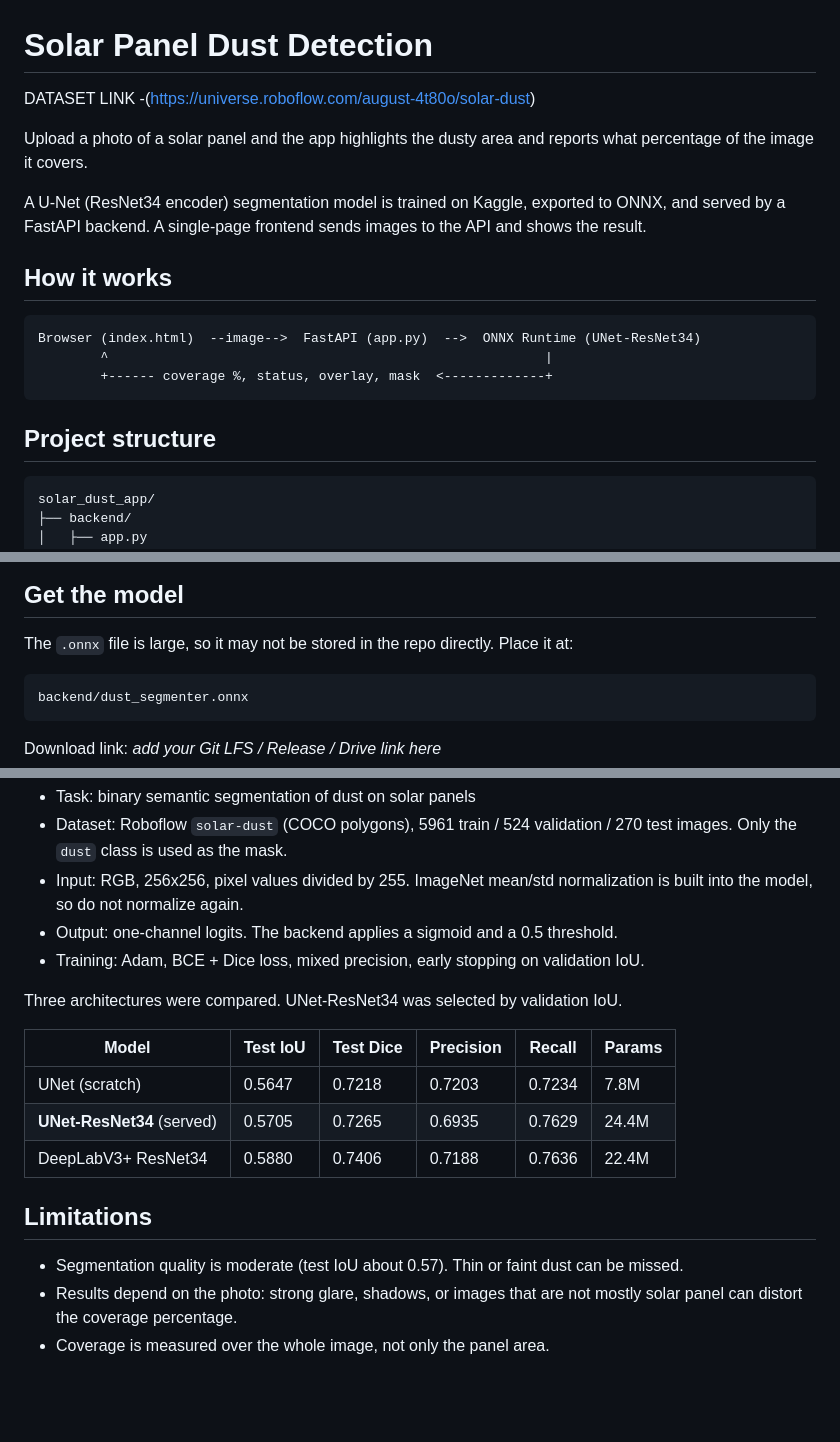
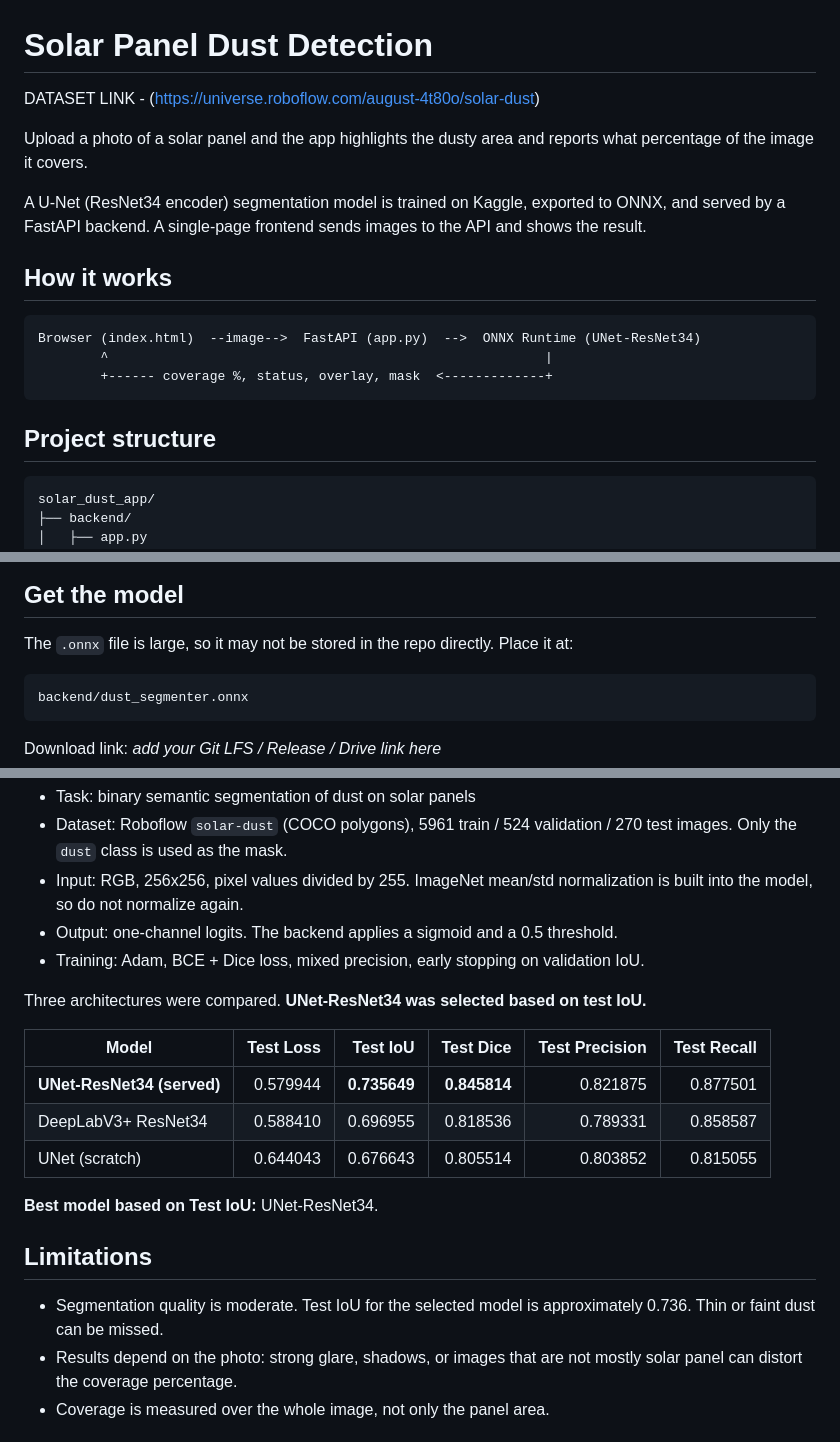
Before and after one commit to Andrea7306/solarPanel, a Markdown page: README.md, 3 parts joined by grey strips. Drawn GitHub-style; blank space fills up the shorter version.

Commit message:
Revise README for clarity and model updates
Updated README with improved model performance metrics and details.

````diff
--- a/README.md
+++ b/README.md
@@ -1,6 +1,6 @@
 # Solar Panel Dust Detection
 
-DATASET LINK -(https://universe.roboflow.com/august-4t80o/solar-dust)
+DATASET LINK - (https://universe.roboflow.com/august-4t80o/solar-dust)
 
 Upload a photo of a solar panel and the app highlights the dusty area and reports what percentage of the image it covers.
 
@@ -8,7 +8,7 @@ A U-Net (ResNet34 encoder) segmentation model is trained on Kaggle, exported to
 
 ## How it works
 
-```
+```text
 Browser (index.html)  --image-->  FastAPI (app.py)  -->  ONNX Runtime (UNet-ResNet34)
         ^                                                        |
         +------ coverage %, status, overlay, mask  <-------------+
@@ -16,7 +16,7 @@ Browser (index.html)  --image-->  FastAPI (app.py)  -->  ONNX Runtime (UNet-ResN
 
 ## Project structure
 
-```
+```text
 solar_dust_app/
 ├── backend/
 │   ├── app.py
@@ -43,7 +43,7 @@ solar_dust_app/
 
 The `.onnx` file is large, so it may not be stored in the repo directly. Place it at:
 
-```
+```text
 backend/dust_segmenter.onnx
 ```
 
@@ -101,17 +101,19 @@ Other endpoints: `GET /` (health), `GET /model-info` (model input/output shapes)
 - Output: one-channel logits. The backend applies a sigmoid and a 0.5 threshold.
 - Training: Adam, BCE + Dice loss, mixed precision, early stopping on validation IoU.
 
-Three architectures were compared. UNet-ResNet34 was selected by validation IoU.
+Three architectures were compared. **UNet-ResNet34 was selected based on test IoU.**
 
-| Model | Test IoU | Test Dice | Precision | Recall | Params |
-|---|---|---|---|---|---|
-| UNet (scratch) | 0.5647 | 0.7218 | 0.7203 | 0.7234 | 7.8M |
-| **UNet-ResNet34** (served) | 0.5705 | 0.7265 | 0.6935 | 0.7629 | 24.4M |
-| DeepLabV3+ ResNet34 | 0.5880 | 0.7406 | 0.7188 | 0.7636 | 22.4M |
+| Model | Test Loss | Test IoU | Test Dice | Test Precision | Test Recall |
+|---|---:|---:|---:|---:|---:|
+| **UNet-ResNet34 (served)** | 0.579944 | **0.735649** | **0.845814** | 0.821875 | 0.877501 |
+| DeepLabV3+ ResNet34 | 0.588410 | 0.696955 | 0.818536 | 0.789331 | 0.858587 |
+| UNet (scratch) | 0.644043 | 0.676643 | 0.805514 | 0.803852 | 0.815055 |
+
+**Best model based on Test IoU:** UNet-ResNet34.
 
 ## Limitations
 
-- Segmentation quality is moderate (test IoU about 0.57). Thin or faint dust can be missed.
+- Segmentation quality is moderate. Test IoU for the selected model is approximately 0.736. Thin or faint dust can be missed.
 - Results depend on the photo: strong glare, shadows, or images that are not mostly solar panel can distort the coverage percentage.
 - Coverage is measured over the whole image, not only the panel area.
 
````
